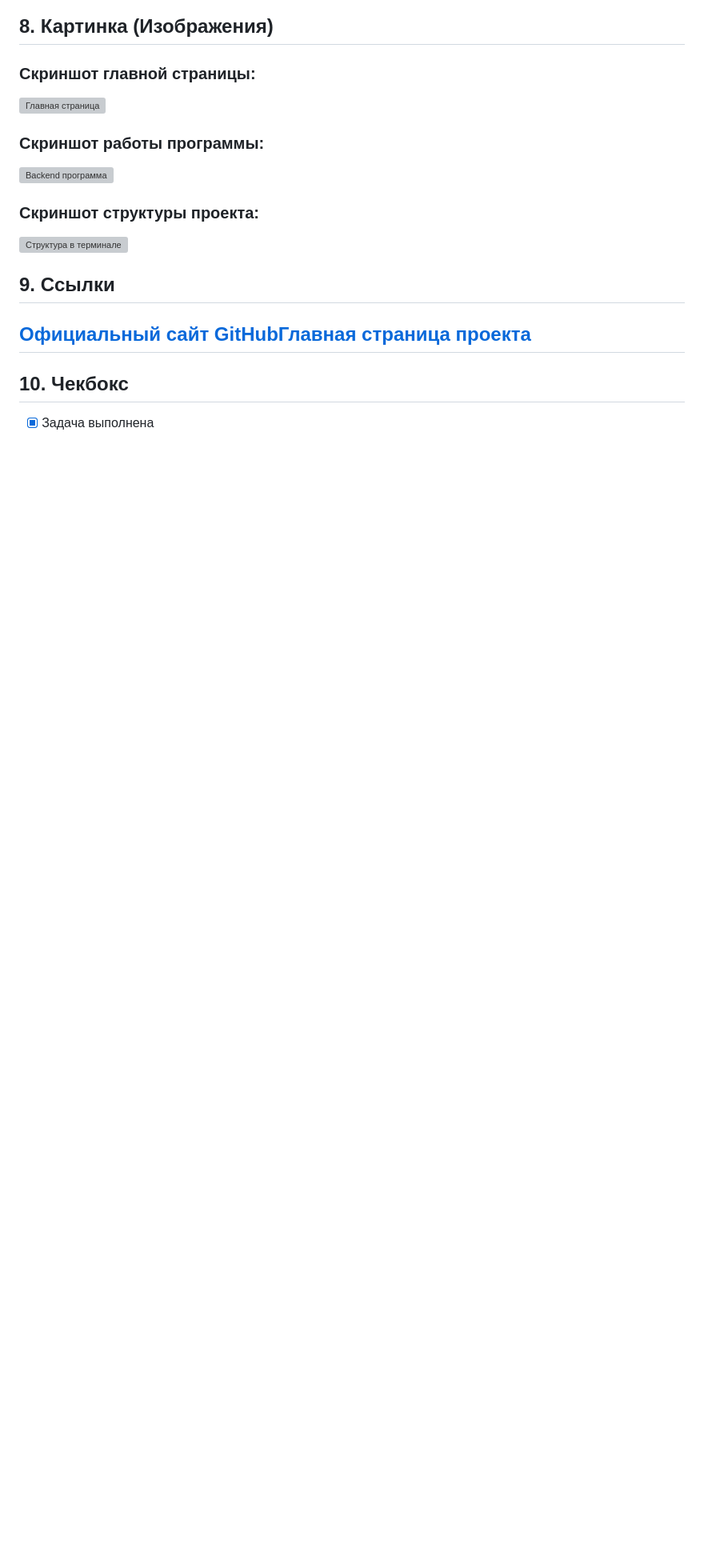
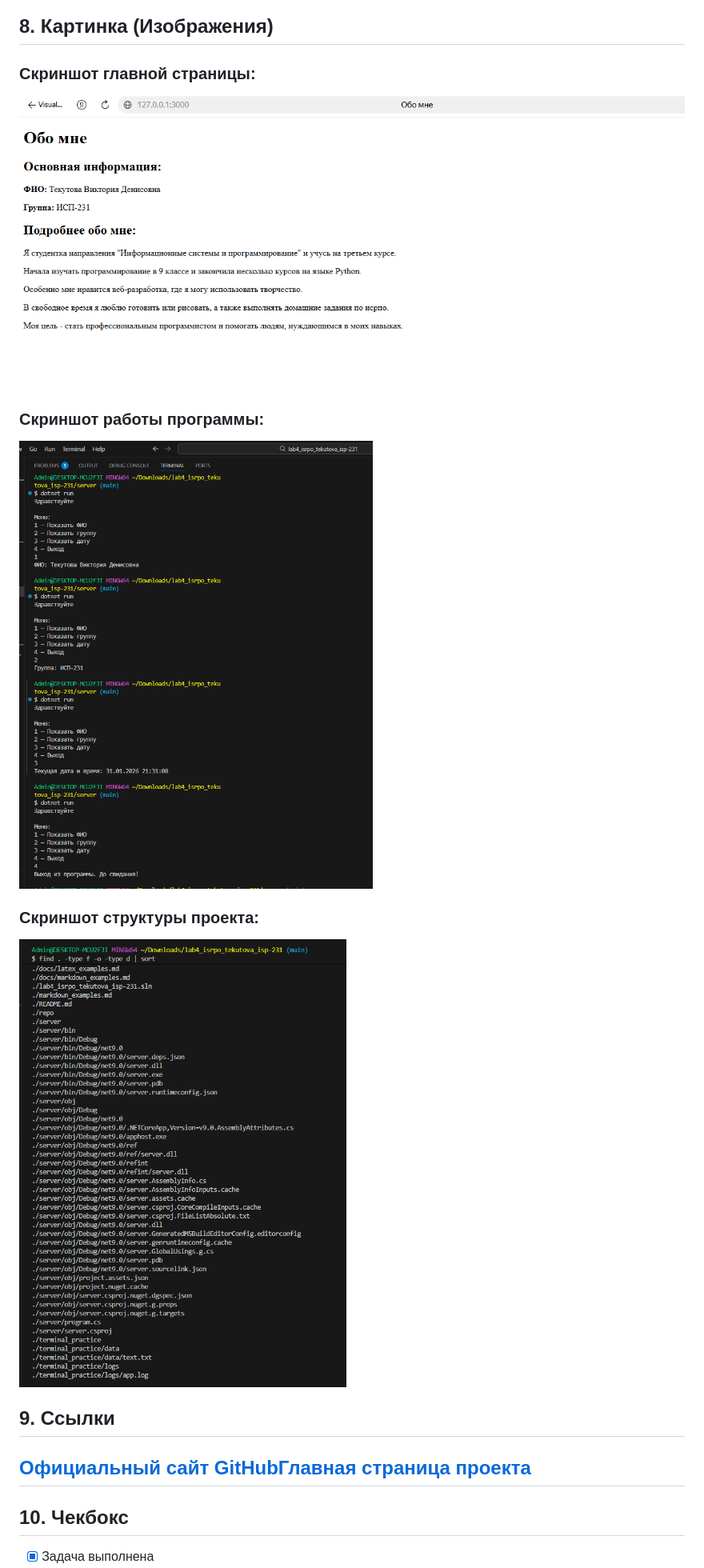
Before and after one commit to vikatekutova7-ui/lab4_tekutova_isrpo, a Markdown page: docs/markdown_examples.md, the part around one of its changes. Shown at 80% size. Drawn GitHub-style; blank space fills up the shorter version; grey boxes are pictures that could not be loaded.

Commit message:
Исправление ошибок3

```diff
--- a/docs/markdown_examples.md
+++ b/docs/markdown_examples.md
@@ -85,13 +85,16 @@ class Program
 ## 8. Картинка (Изображения)
 
 ### Скриншот главной страницы:
-![Главная страница](repo/browser_Tekutova.png)
+
+![Главная страница](../repo/browser_Tekutova.png)
 
 ### Скриншот работы программы:
-![Backend программа](repo/backend_Tekutova.png)
+
+![Backend программа](../repo/backend_Tekutova.png)
 
 ### Скриншот структуры проекта:
-![Структура в терминале](repo/terminal_Tekutova.png)
+
+![Структура в терминале](../repo/terminal_Tekutova.png)
 
 ## 9. Ccылки
 
```
Also changed, not shown: other parts of docs/markdown_examples.md (+1 -0 lines).
